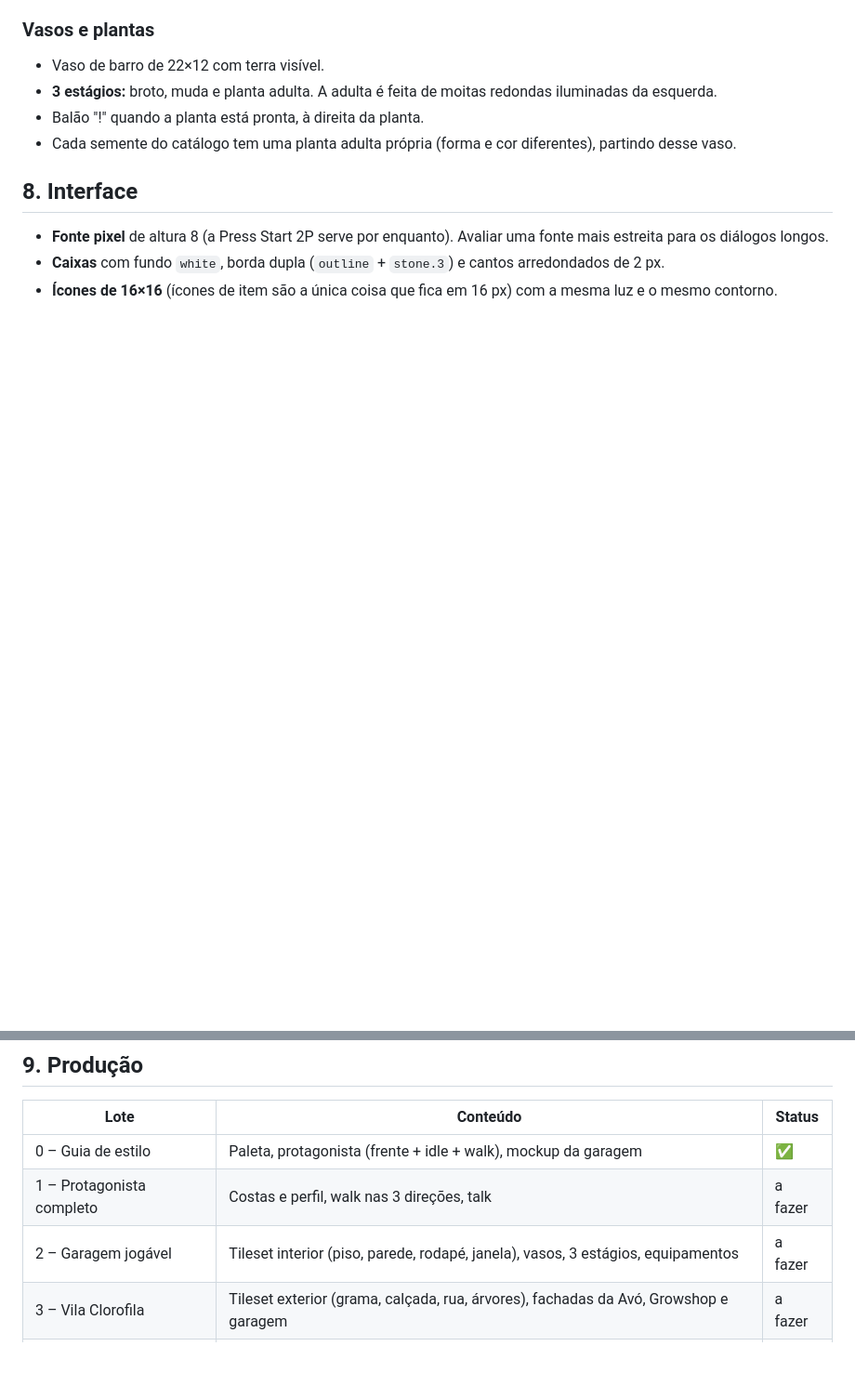
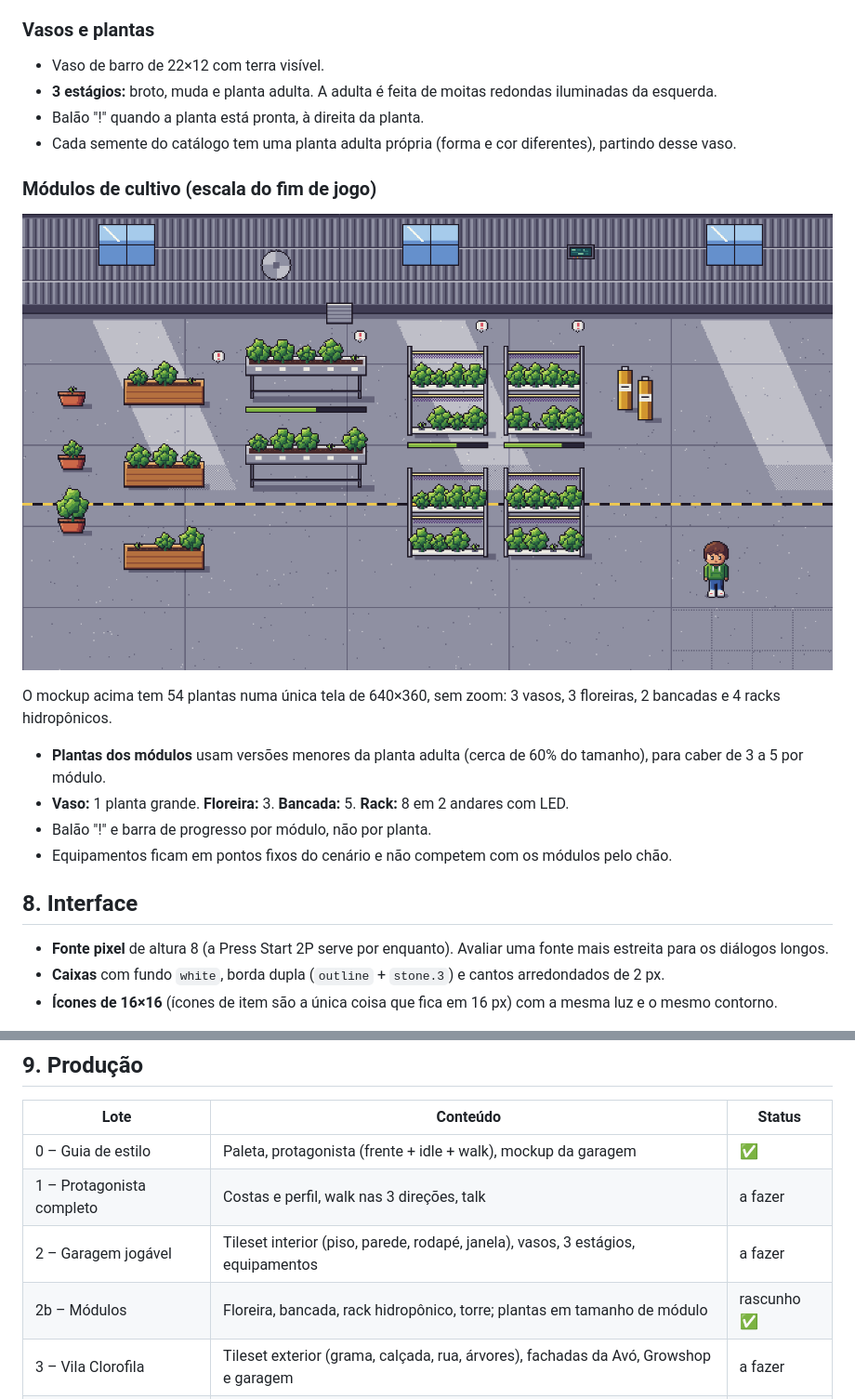
Before and after one commit to rpatiny/poket-greens, a Markdown page: docs/ARTE.md, 2 parts joined by grey strips. Shown at 93% size. Rendered like a GitHub page; pictures changed too: docs/arte/galpao-modulos.png (added); blank space fills up the shorter version.

```diff
--- a/docs/ARTE.md
+++ b/docs/ARTE.md
@@ -106,6 +106,18 @@ detalhe carmim; cabelo castanho bagunçado com franja. O verde é a cor do jogo
 - Cada semente do catálogo tem uma planta adulta própria (forma e cor diferentes), partindo
   desse vaso.
 
+### Módulos de cultivo (escala do fim de jogo)
+
+![Galpão com módulos](arte/galpao-modulos.png)
+
+O mockup acima tem 54 plantas numa única tela de 640×360, sem zoom: 3 vasos, 3 floreiras,
+2 bancadas e 4 racks hidropônicos.
+- **Plantas dos módulos** usam versões menores da planta adulta (cerca de 60% do tamanho), para
+  caber de 3 a 5 por módulo.
+- **Vaso:** 1 planta grande. **Floreira:** 3. **Bancada:** 5. **Rack:** 8 em 2 andares com LED.
+- Balão "!" e barra de progresso por módulo, não por planta.
+- Equipamentos ficam em pontos fixos do cenário e não competem com os módulos pelo chão.
+
 ## 8. Interface
 
 - **Fonte pixel** de altura 8 (a Press Start 2P serve por enquanto). Avaliar uma fonte mais
@@ -121,6 +133,7 @@ detalhe carmim; cabelo castanho bagunçado com franja. O verde é a cor do jogo
 | 0 – Guia de estilo | Paleta, protagonista (frente + idle + walk), mockup da garagem | ✅ |
 | 1 – Protagonista completo | Costas e perfil, walk nas 3 direções, talk | a fazer |
 | 2 – Garagem jogável | Tileset interior (piso, parede, rodapé, janela), vasos, 3 estágios, equipamentos | a fazer |
+| 2b – Módulos | Floreira, bancada, rack hidropônico, torre; plantas em tamanho de módulo | rascunho ✅ |
 | 3 – Vila Clorofila | Tileset exterior (grama, calçada, rua, árvores), fachadas da Avó, Growshop e garagem | a fazer |
 | 4 – NPCs | Vó Dita, Zé e Vendedor (rig com variações de rampa + acessório próprio) | a fazer |
 | 5 – UI | Caixa de diálogo, HUD, ícones dos recursos | a fazer |
```
Also changed, not shown: docs/GDD.md (+26 -0 lines).
